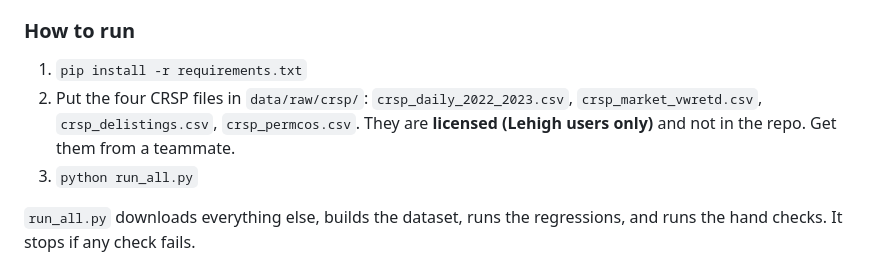
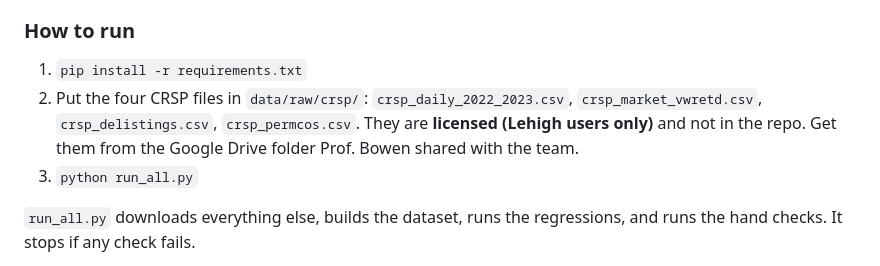
Before and after one commit to ant728/Team-Pandas-Final, a Markdown page: README.md, the part around the change. Rendered like a GitHub page.

Commit message:
README: CRSP files come from Prof. Bowen's shared Google Drive folder
Co-Authored-By: Claude Opus 5.5 <noreply@anthropic.com>

```diff
--- a/README.md
+++ b/README.md
@@ -12,7 +12,7 @@
 
 ### How to run
 1. `pip install -r requirements.txt`
-2. Put the four CRSP files in `data/raw/crsp/`: `crsp_daily_2022_2023.csv`, `crsp_market_vwretd.csv`, `crsp_delistings.csv`, `crsp_permcos.csv`. They are **licensed (Lehigh users only)** and not in the repo. Get them from a teammate.
+2. Put the four CRSP files in `data/raw/crsp/`: `crsp_daily_2022_2023.csv`, `crsp_market_vwretd.csv`, `crsp_delistings.csv`, `crsp_permcos.csv`. They are **licensed (Lehigh users only)** and not in the repo. Get them from the Google Drive folder Prof. Bowen shared with the team.
 3. `python run_all.py`
 
 `run_all.py` downloads everything else, builds the dataset, runs the regressions, and runs the hand checks. It stops if any check fails.
```
